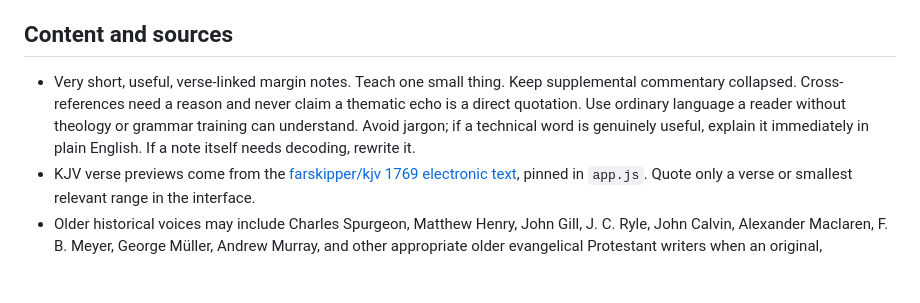
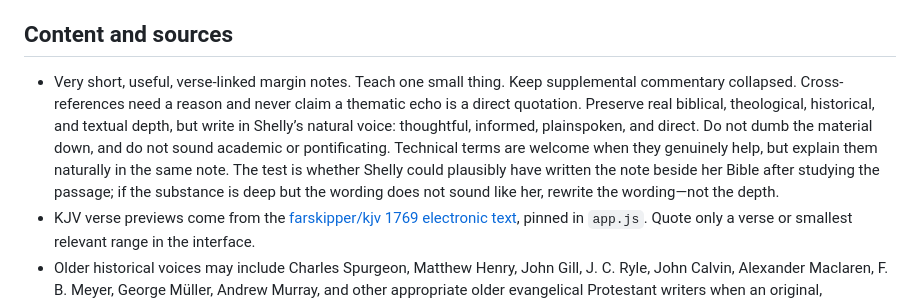
Before and after one commit to baxtershelly75-art/bookmark, a Markdown page: DESIGN.md, the part around the change. Drawn GitHub-style; blank space fills up the shorter version.

Commit message:
Refine Bookmark voice without losing depth

```diff
--- a/DESIGN.md
+++ b/DESIGN.md
@@ -26,7 +26,7 @@ The approved Genesis 31 written prototype remains the chapter-card benchmark. Hi
 
 ## Content and sources
 
-- Very short, useful, verse-linked margin notes. Teach one small thing. Keep supplemental commentary collapsed. Cross-references need a reason and never claim a thematic echo is a direct quotation. Use ordinary language a reader without theology or grammar training can understand. Avoid jargon; if a technical word is genuinely useful, explain it immediately in plain English. If a note itself needs decoding, rewrite it.
+- Very short, useful, verse-linked margin notes. Teach one small thing. Keep supplemental commentary collapsed. Cross-references need a reason and never claim a thematic echo is a direct quotation. Preserve real biblical, theological, historical, and textual depth, but write in Shelly’s natural voice: thoughtful, informed, plainspoken, and direct. Do not dumb the material down, and do not sound academic or pontificating. Technical terms are welcome when they genuinely help, but explain them naturally in the same note. The test is whether Shelly could plausibly have written the note beside her Bible after studying the passage; if the substance is deep but the wording does not sound like her, rewrite the wording—not the depth.
 - KJV verse previews come from the [farskipper/kjv 1769 electronic text](https://github.com/farskipper/kjv), pinned in `app.js`. Quote only a verse or smallest relevant range in the interface.
 - Older historical voices may include Charles Spurgeon, Matthew Henry, John Gill, J. C. Ryle, John Calvin, Alexander Maclaren, F. B. Meyer, George Müller, Andrew Murray, and other appropriate older evangelical Protestant writers when an original, identifiable source truly fits.
 - Do **not** default to Matthew Henry and Spurgeon. Use a broad, passage-appropriate mix of trustworthy historical commentators and theologians. Choose the writer who genuinely illuminates the text rather than forcing a preferred name into every chapter.
```
